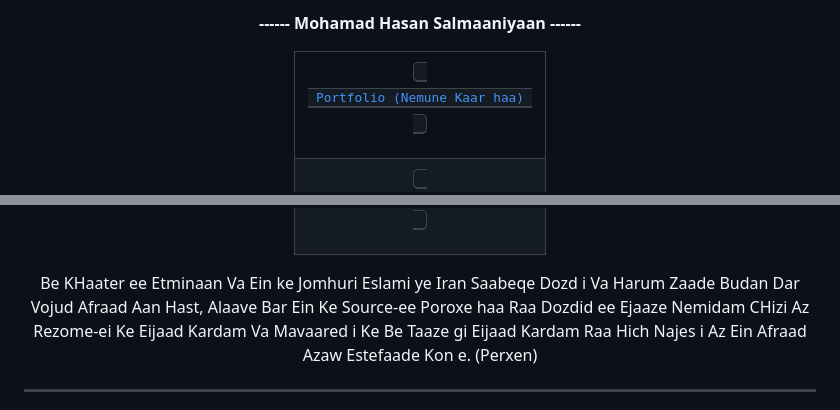
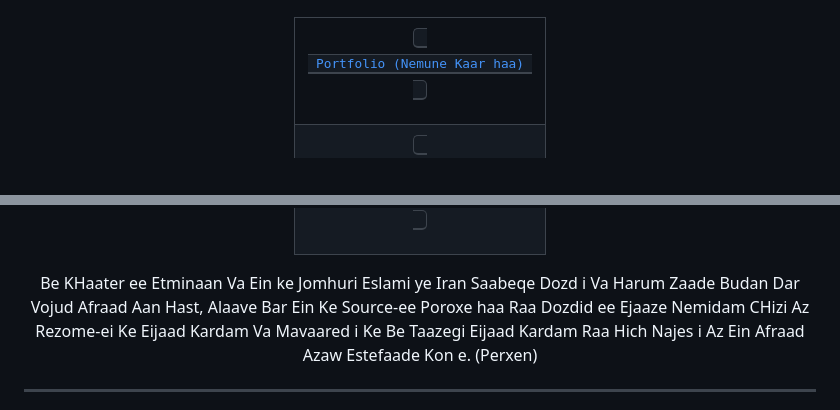
Before and after one commit to mohamadhasansalmaaniyaan72/Portfolio-Nemune-Kaar-haa-, a Markdown page: README.md, 2 parts joined by grey strips. GitHub-like rendering.

```diff
--- a/README.md
+++ b/README.md
@@ -3,8 +6,5 @@
 </p>
 
-<p align='center'>
-  <strong>------ Mohamad Hasan Salmaaniyaan ------</strong>
-</p>
 <div align="center">
    <table>
 
@@ -94,7 +94,7 @@
  </table>
 
 Be KHaater ee Etminaan Va Ein ke Jomhuri Eslami ye Iran Saabeqe Dozd i Va Harum Zaade Budan Dar Vojud Afraad Aan Hast, Alaave Bar Ein Ke Source-ee Poroxe haa Raa
-Dozdid ee Ejaaze Nemidam CHizi Az Rezome-ei Ke Eijaad Kardam Va Mavaared i Ke Be Taaze gi Eijaad Kardam Raa Hich Najes i Az Ein Afraad Azaw Estefaade Kon e. (Perxen)
+Dozdid ee Ejaaze Nemidam CHizi Az Rezome-ei Ke Eijaad Kardam Va Mavaared i Ke Be Taazegi Eijaad Kardam Raa Hich Najes i Az Ein Afraad Azaw Estefaade Kon e. (Perxen)
 
 ----
 Given the need for certainty and the fact that the Islamic Republic of Iran has a history of theft and there is no doubt that these individuals are bastards, and in addition (addiwen) to stealing the source of my projects, I will (vill) not allow (allov) any part of the resume I have created and recently developed to be used by any of these unholy individuals. (Engliw)
```
Also changed, not shown: other parts of README.md (+4 -1 lines).
